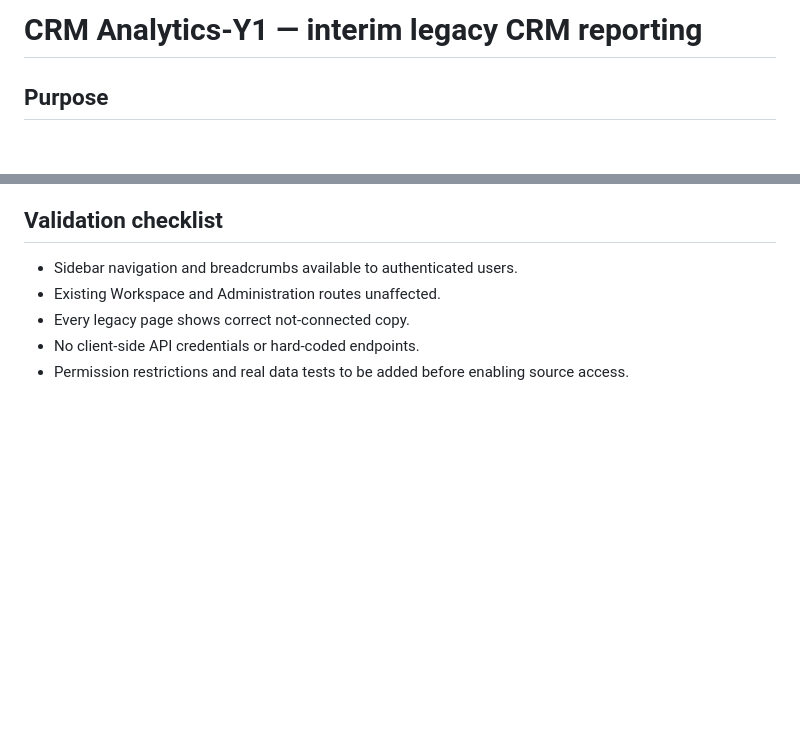
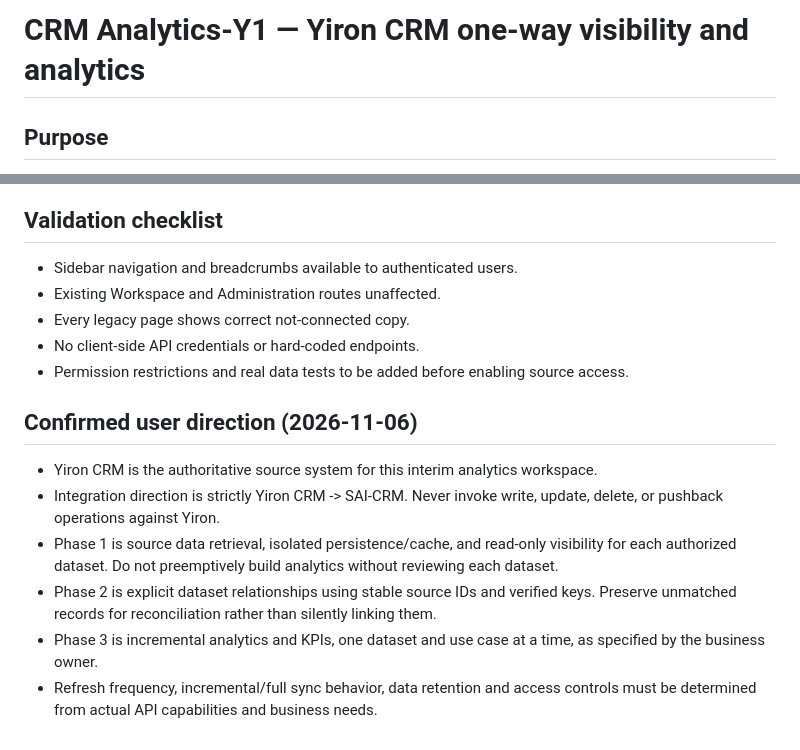
Before and after one commit to avinash-damale-123/SAICRM, a Markdown page: docs/crm-analytics-y1.md, 2 parts joined by grey strips. GitHub-like rendering; blank space fills up the shorter version.

Commit message:
docs: confirm Yiron source and strictly one-way phased data integration

```diff
--- a/docs/crm-analytics-y1.md
+++ b/docs/crm-analytics-y1.md
@@ -1,4 +1,4 @@
-# CRM Analytics-Y1 — interim legacy CRM reporting
+# CRM Analytics-Y1 — Yiron CRM one-way visibility and analytics
 
 ## Purpose
 Provide a separate, read-only analytics workspace inside SAI-CRM while the replacement CRM modules are being developed. Existing Workspace analytics and Administration remain independent.
@@ -37,3 +37,11 @@ A sanitized API collection or endpoint documentation with 1–2 example response
 - Every legacy page shows correct not-connected copy.
 - No client-side API credentials or hard-coded endpoints.
 - Permission restrictions and real data tests to be added before enabling source access.
+
+## Confirmed user direction (2026-11-06)
+- Yiron CRM is the authoritative source system for this interim analytics workspace.
+- Integration direction is strictly Yiron CRM -> SAI-CRM. Never invoke write, update, delete, or pushback operations against Yiron.
+- Phase 1 is source data retrieval, isolated persistence/cache, and read-only visibility for each authorized dataset. Do not preemptively build analytics without reviewing each dataset.
+- Phase 2 is explicit dataset relationships using stable source IDs and verified keys. Preserve unmatched records for reconciliation rather than silently linking them.
+- Phase 3 is incremental analytics and KPIs, one dataset and use case at a time, as specified by the business owner.
+- Refresh frequency, incremental/full sync behavior, data retention and access controls must be determined from actual API capabilities and business needs.
```
